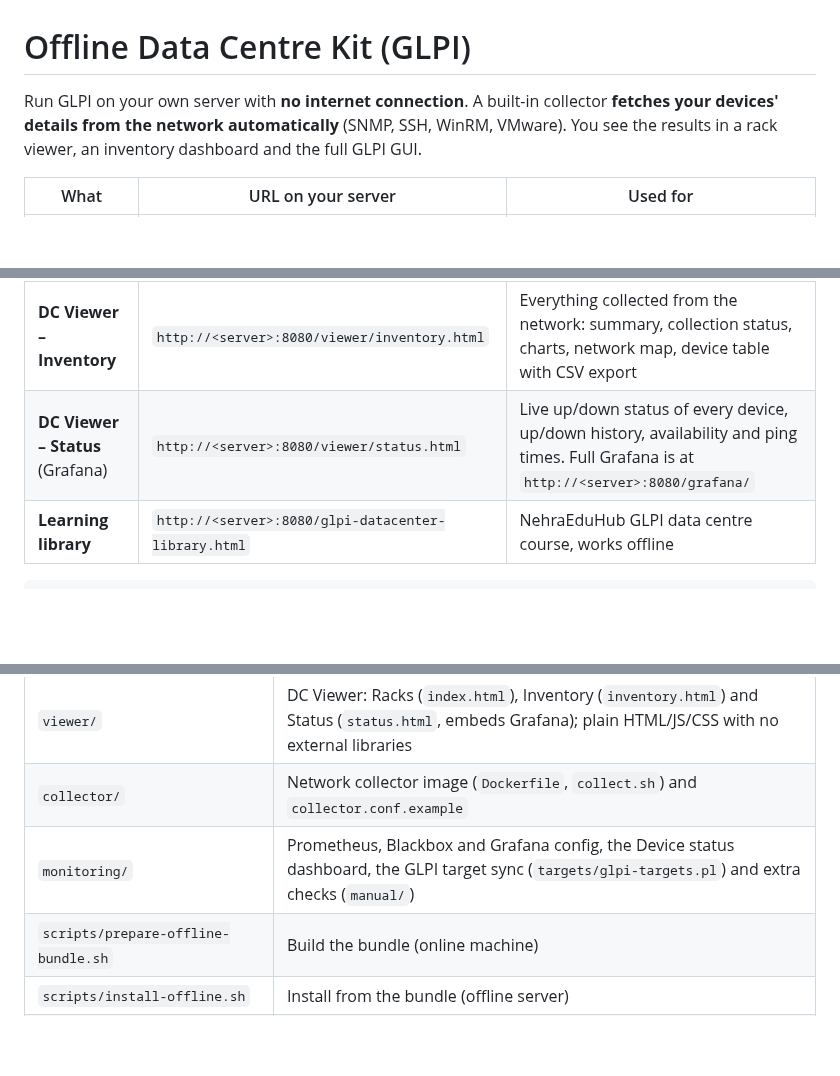
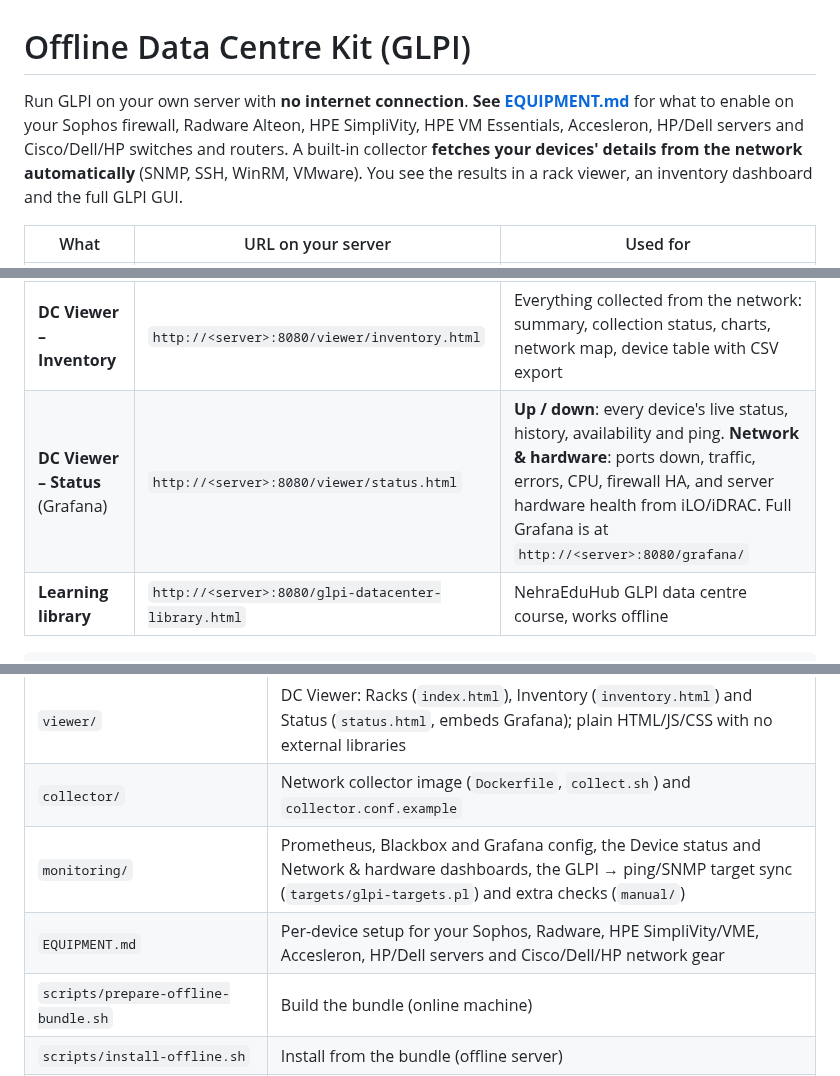
Before and after one commit to nehraeduhub/CyberSecuirty, a Markdown page: datacenter-offline/README.md, 3 parts joined by grey strips. GitHub-like rendering; blank space fills up the shorter version.

````diff
--- a/datacenter-offline/README.md
+++ b/datacenter-offline/README.md
@@ -1,13 +1,14 @@
 # Offline Data Centre Kit (GLPI)
 
-Run GLPI on your own server with **no internet connection**. A built-in collector **fetches your devices' details from the network automatically** (SNMP, SSH, WinRM, VMware). You see the results in a rack viewer, an inventory dashboard and the full GLPI GUI.
+Run GLPI on your own server with **no internet connection**. **See [EQUIPMENT.md](EQUIPMENT.md)** for what to enable on your Sophos firewall, Radware Alteon, HPE SimpliVity, HPE VM Essentials, Accesleron, HP/Dell servers and Cisco/Dell/HP switches and routers.
+ A built-in collector **fetches your devices' details from the network automatically** (SNMP, SSH, WinRM, VMware). You see the results in a rack viewer, an inventory dashboard and the full GLPI GUI.
 
 | What | URL on your server | Used for |
 |---|---|---|
 | **GLPI** | `http://<server>/` | Main GUI: data centres, server rooms, racks, assets, cables, tickets, contracts |
 | **DC Viewer – Racks** | `http://<server>:8080/viewer/` | Read-only screen for the NOC or a wall display: floor plan, rack fronts and backs, space/power/weight, device search |
 | **DC Viewer – Inventory** | `http://<server>:8080/viewer/inventory.html` | Everything collected from the network: summary, collection status, charts, network map, device table with CSV export |
-| **DC Viewer – Status** (Grafana) | `http://<server>:8080/viewer/status.html` | Live up/down status of every device, up/down history, availability and ping times. Full Grafana is at `http://<server>:8080/grafana/` |
+| **DC Viewer – Status** (Grafana) | `http://<server>:8080/viewer/status.html` | **Up / down**: every device's live status, history, availability and ping. **Network & hardware**: ports down, traffic, errors, CPU, firewall HA, and server hardware health from iLO/iDRAC. Full Grafana is at `http://<server>:8080/grafana/` |
 | **Learning library** | `http://<server>:8080/glpi-datacenter-library.html` | NehraEduHub GLPI data centre course, works offline |
 
 ```
@@ -271,7 +286,8 @@ docker compose restart glpi
 | `nginx/default.conf` | Portal: library, viewer, API proxy |
 | `viewer/` | DC Viewer: Racks (`index.html`), Inventory (`inventory.html`) and Status (`status.html`, embeds Grafana); plain HTML/JS/CSS with no external libraries |
 | `collector/` | Network collector image (`Dockerfile`, `collect.sh`) and `collector.conf.example` |
-| `monitoring/` | Prometheus, Blackbox and Grafana config, the Device status dashboard, the GLPI target sync (`targets/glpi-targets.pl`) and extra checks (`manual/`) |
+| `monitoring/` | Prometheus, Blackbox and Grafana config, the Device status and Network & hardware dashboards, the GLPI → ping/SNMP target sync (`targets/glpi-targets.pl`) and extra checks (`manual/`) |
+| `EQUIPMENT.md` | Per-device setup for your Sophos, Radware, HPE SimpliVity/VME, Accesleron, HP/Dell servers and Cisco/Dell/HP network gear |
 | `scripts/prepare-offline-bundle.sh` | Build the bundle (online machine) |
 | `scripts/install-offline.sh` | Install from the bundle (offline server) |
 | `scripts/configure-glpi.sh` | Turn on inventory and the API, allow API clients |
````
Also changed, not shown: other parts of datacenter-offline/README.md (+16 -2 lines), datacenter-offline/EQUIPMENT.md (added, +131 -0 lines), datacenter-offline/docs/network-health.png (added), 14 other files.
